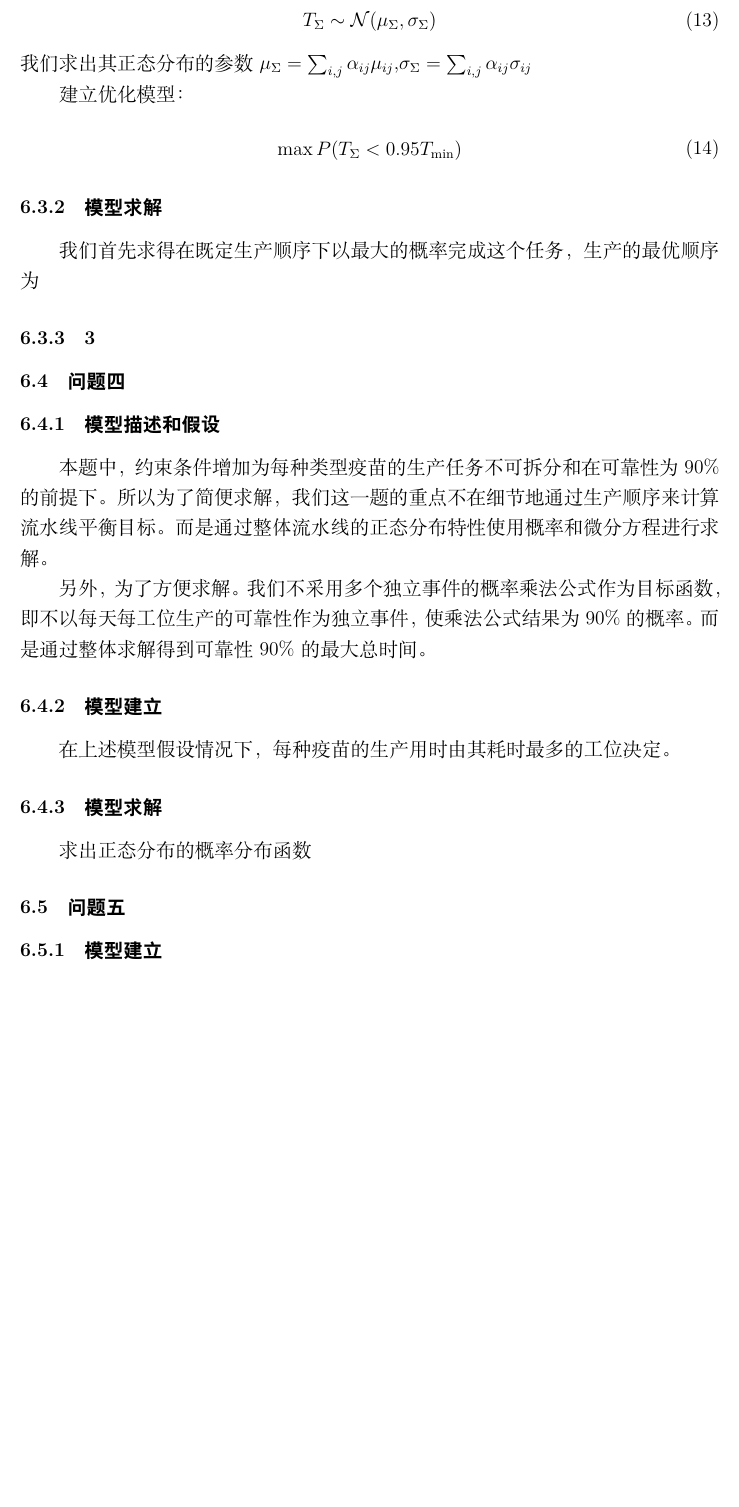
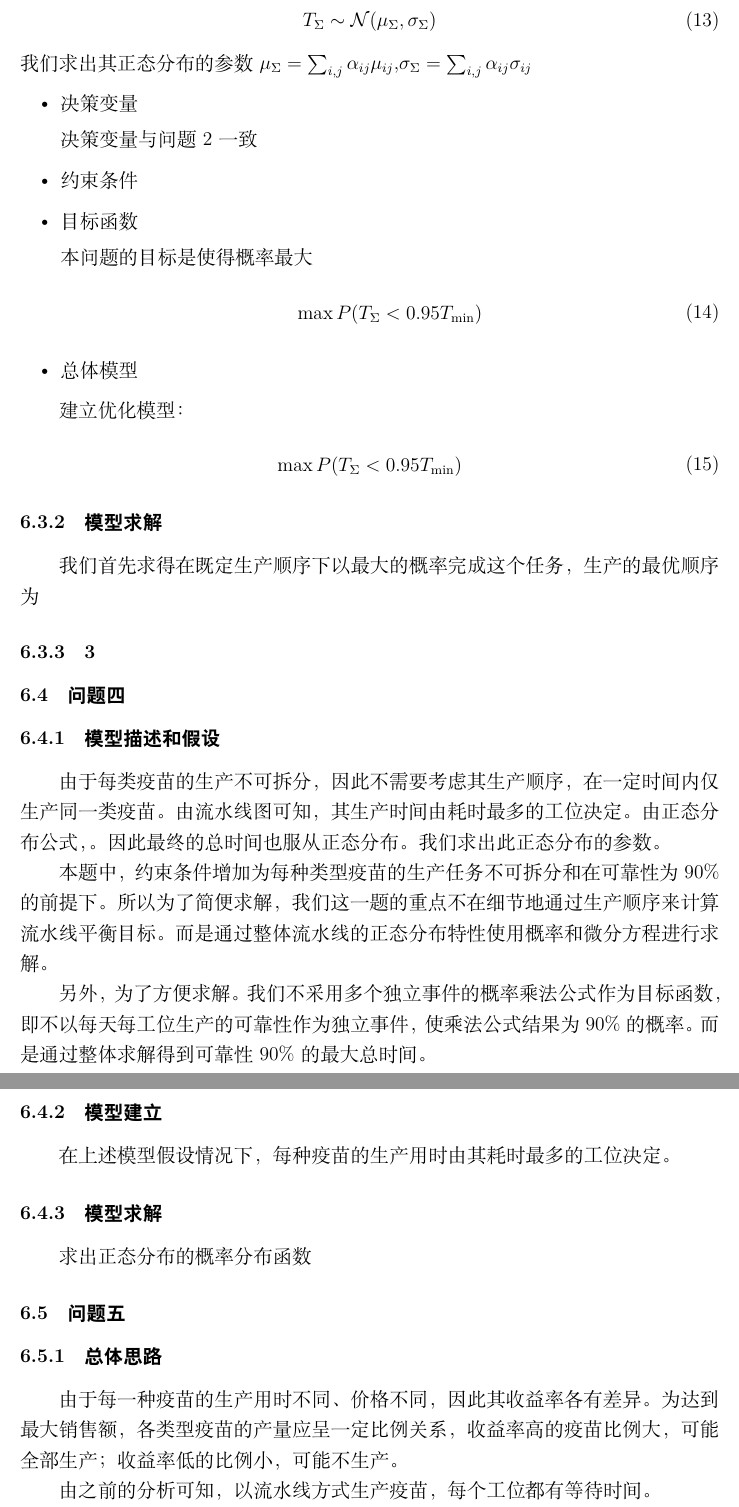
Before and after one commit to Yibeibankaishui/202151MATH, a LaTeX document (article/article.tex): part of page 15 of 16 before the commit and two parts of pages 15 and 16 of 17 after it, the two joined at a grey line, cut so that both start at the same text, the shorter picture padded with empty space. Compiled offline with XeLaTeX.

Commit message:
update article.tex

```diff
--- a/article/article.tex
+++ b/article/article.tex
@@ -488,6 +488,19 @@
 	\end{equation}
 	我们求出其正态分布的参数
 	$\mu_{\Sigma}=\sum_{i,j}\alpha_{ij}\mu_{ij}$,$\sigma_{\Sigma}=\sum_{i,j}\alpha_{ij}\sigma_{ij}$
+	\begin{itemize}
+	\item 决策变量
+	\par 决策变量与问题2一致
+	\item 约束条件
+	\item 目标函数
+	\par 本问题的目标是使得概率最大
+	\begin{equation}
+        	\begin{split}
+        	\max P(T_{\Sigma}<0.95T_{\min})
+        	\end{split}
+	\end{equation}
+	\item 总体模型
+	\end{itemize}
 	\par 建立优化模型：
 	\begin{equation}
 	\begin{split}
@@ -501,6 +514,7 @@
 
 	\subsection{问题四}
 	\subsubsection{模型描述和假设}
+	由于每类疫苗的生产不可拆分，因此不需要考虑其生产顺序，在一定时间内仅生产同一类疫苗。由流水线图可知，其生产时间由耗时最多的工位决定。由正态分布公式，。因此最终的总时间也服从正态分布。我们求出此正态分布的参数。
 
 	本题中，约束条件增加为每种类型疫苗的生产任务不可拆分和在可靠性为90\%的前提下。所以为了简便求解，我们这一题的重点不在细节地通过生产顺序来计算流水线平衡目标。而是通过整体流水线的正态分布特性使用概率和微分方程进行求解。
 
@@ -511,7 +525,11 @@
 	\subsubsection{模型求解}
 	求出正态分布的概率分布函数
 	\subsection{问题五}
-	\subsubsection{模型建立}
+	\subsubsection{总体思路}
+	由于每一种疫苗的生产用时不同、价格不同，因此其收益率各有差异。为达到最大销售额，各类型疫苗的产量应呈一定比例关系，收益率高的疫苗比例大，可能全部生产；收益率低的比例小，可能不生产。
+	\par 由之前的分析可知，以流水线方式生产疫苗，每个工位都有等待时间。
+	\par 首先，我们假定无等待时间，用线性规划求出在100天内达到最大销售额时各类型疫苗的总产量。其总产量之比例可以看成是生产的比例。由于存在等待时间，因此实际的总产量必定小于线性规划求出的总产量。我们使用模拟退火算法求出最优的生产顺序，从而使得生产一批次的等待时间最少，进而其总产量最接近线性规划的总产量。
+	\subsubsection{线性规划}
 
 	第五题，作为多目标组合的非线性流水线优化问题。我们选择进行拆分简化，先固定其中一个参数产量，使问题变为线性优化。根据求解线性组合得到的结果进行不同疫苗产量的百分比和优先级。
 	这个百分比和优先级作为求另一个参数销售值的约束条件，采用模拟退火算法求解。
```
Also changed, not shown: article/article.tex (6 more changed lines).
